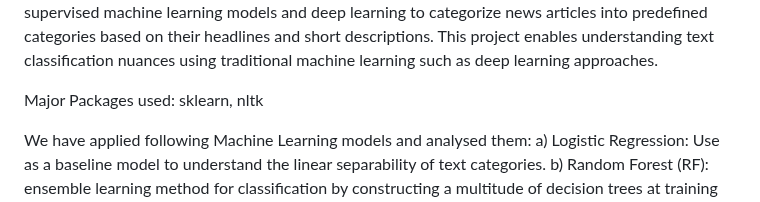
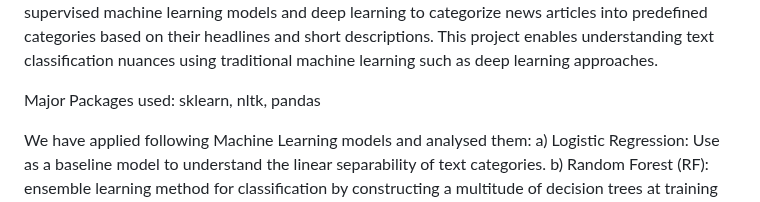
Before and after one commit to madhavisaraf13/Madhavi_S_Projects, a Markdown page: NLP_Text_classification_using_ML_and_Deep_learning/README.md, the part around the change. Rendered like a GitHub page.

```diff
--- a/NLP_Text_classification_using_ML_and_Deep_learning/README.md
+++ b/NLP_Text_classification_using_ML_and_Deep_learning/README.md
@@ -1,7 +1,7 @@
 We have taken 200k news items from HuffPost. The dataset is taken from a Kaggle competition. The news articles in the dataset are each tagged with one of several categories (such as Politics, Technology,Entertainment, etc.). Each entry in the dataset typically includes the headline and a short description of the article, along
 with its assigned category. We have applied and compare various supervised machine learning models and deep learning to categorize news articles into predefined categories based on their headlines and short descriptions. This project enables understanding text classification nuances using traditional machine learning such as deep learning approaches.
 
-Major Packages used: sklearn, nltk
+Major Packages used: sklearn, nltk, pandas
 
 We have applied following Machine Learning models and analysed them:
 a) Logistic Regression: Use as a baseline model to understand the linear separability of text categories.
```
